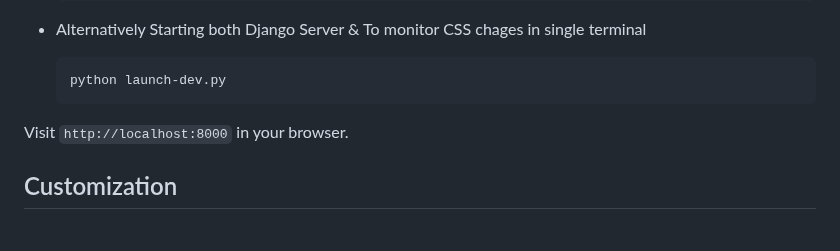
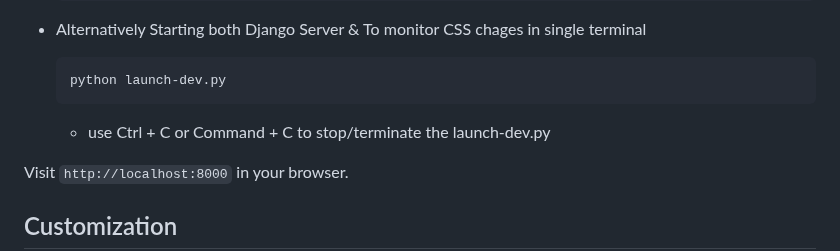
Before and after one commit to ajayrajsharma79/DjangoDaisyUI-Starter, a Markdown page: README.md, the part around the change. Drawn GitHub-style; blank space fills up the shorter version.

Commit message:
Update README with launch-dev instructions.

````diff
--- a/README.md
+++ b/README.md
@@ -95,6 +95,7 @@ python manage.py migrate
   ```sh
   python launch-dev.py
   ```
+  - use Ctrl + C or Command + C to stop/terminate the launch-dev.py
 
 Visit `http://localhost:8000` in your browser.
 
````
